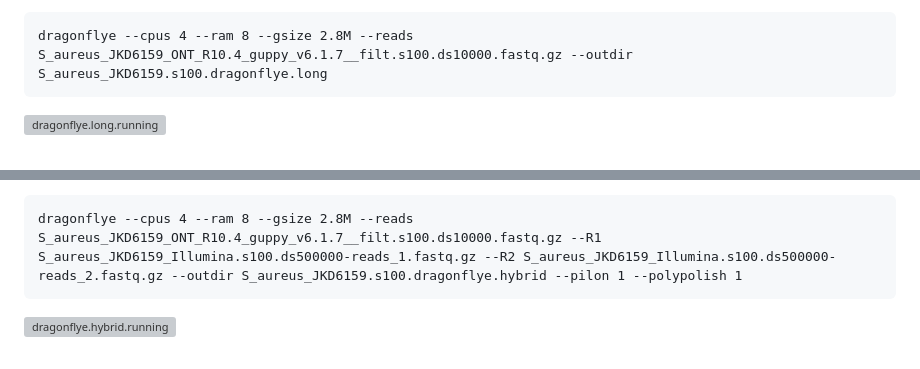
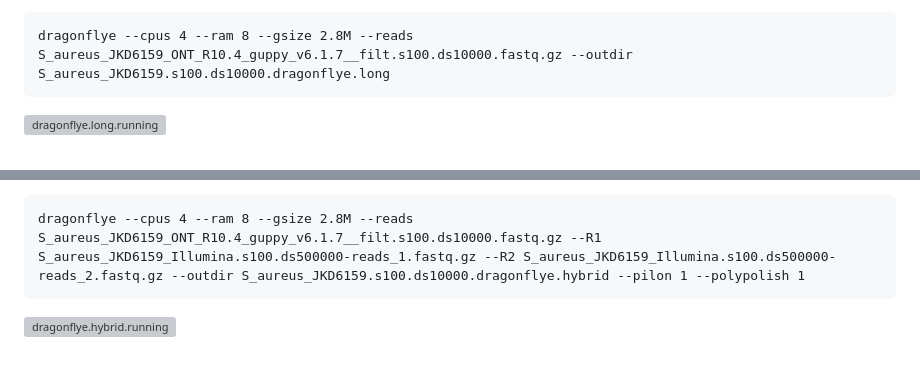
Before and after one commit to WCSCourses/GenEpiLAC2024, a Markdown page: Manuals/Assembly_method_comparison/Assembly_method_comparison.md, 2 parts joined by grey strips. Rendered like a GitHub page; grey boxes are pictures that could not be loaded.

Commit message:
update dragonflye commands

````diff
--- a/Manuals/Assembly_method_comparison/Assembly_method_comparison.md
+++ b/Manuals/Assembly_method_comparison/Assembly_method_comparison.md
@@ -227,7 +227,7 @@ In the command below we:
 
 
 ```
-dragonflye --cpus 4 --ram 8 --gsize 2.8M --reads S_aureus_JKD6159_ONT_R10.4_guppy_v6.1.7__filt.s100.ds10000.fastq.gz --outdir S_aureus_JKD6159.s100.dragonflye.long
+dragonflye --cpus 4 --ram 8 --gsize 2.8M --reads S_aureus_JKD6159_ONT_R10.4_guppy_v6.1.7__filt.s100.ds10000.fastq.gz --outdir S_aureus_JKD6159.s100.ds10000.dragonflye.long
 ```
 
 ![dragonflye.long.running](Dragonflye-long.running.png)
@@ -278,7 +278,7 @@ In the command below we:
 
 
 ```
-dragonflye --cpus 4 --ram 8 --gsize 2.8M --reads S_aureus_JKD6159_ONT_R10.4_guppy_v6.1.7__filt.s100.ds10000.fastq.gz --R1 S_aureus_JKD6159_Illumina.s100.ds500000-reads_1.fastq.gz --R2 S_aureus_JKD6159_Illumina.s100.ds500000-reads_2.fastq.gz --outdir S_aureus_JKD6159.s100.dragonflye.hybrid --pilon 1 --polypolish 1
+dragonflye --cpus 4 --ram 8 --gsize 2.8M --reads S_aureus_JKD6159_ONT_R10.4_guppy_v6.1.7__filt.s100.ds10000.fastq.gz --R1 S_aureus_JKD6159_Illumina.s100.ds500000-reads_1.fastq.gz --R2 S_aureus_JKD6159_Illumina.s100.ds500000-reads_2.fastq.gz --outdir S_aureus_JKD6159.s100.ds10000.dragonflye.hybrid --pilon 1 --polypolish 1
 ```
 
 ![dragonflye.hybrid.running](Dragonflye-hybrid.running.png)
````
